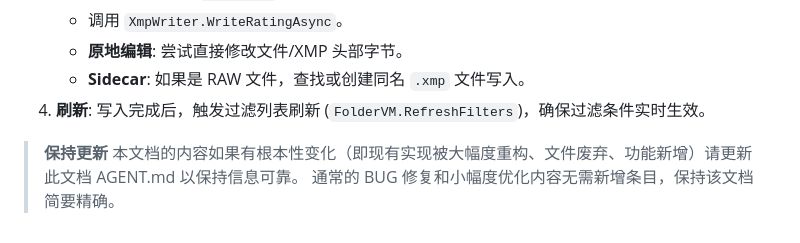
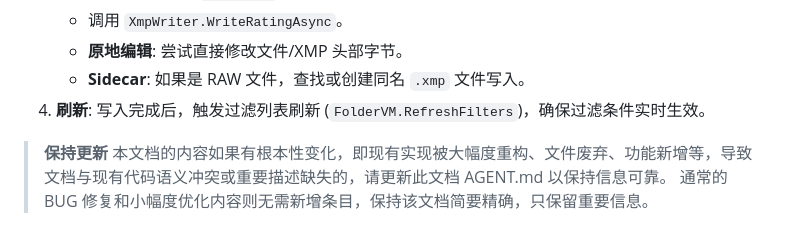
Before and after one commit to XiaoJHcc/PhotoViewer, a Markdown page: AGENTS.md, the part around the change. GitHub-like rendering.

Commit message:
AGENT.md

```diff
--- a/AGENTS.md
+++ b/AGENTS.md
@@ -111,5 +111,5 @@ UI 逻辑位于 `PhotoViewer/ViewModels`，视图位于 `PhotoViewer/Views`。
 4. **刷新**: 写入完成后，触发过滤列表刷新 (`FolderVM.RefreshFilters`)，确保过滤条件实时生效。
 
 > **保持更新**
-> 本文档的内容如果有根本性变化（即现有实现被大幅度重构、文件废弃、功能新增）请更新此文档 AGENT.md 以保持信息可靠。
-> 通常的 BUG 修复和小幅度优化内容无需新增条目，保持该文档简要精确。
+> 本文档的内容如果有根本性变化，即现有实现被大幅度重构、文件废弃、功能新增等，导致文档与现有代码语义冲突或重要描述缺失的，请更新此文档 AGENT.md 以保持信息可靠。
+> 通常的 BUG 修复和小幅度优化内容则无需新增条目，保持该文档简要精确，只保留重要信息。
```
